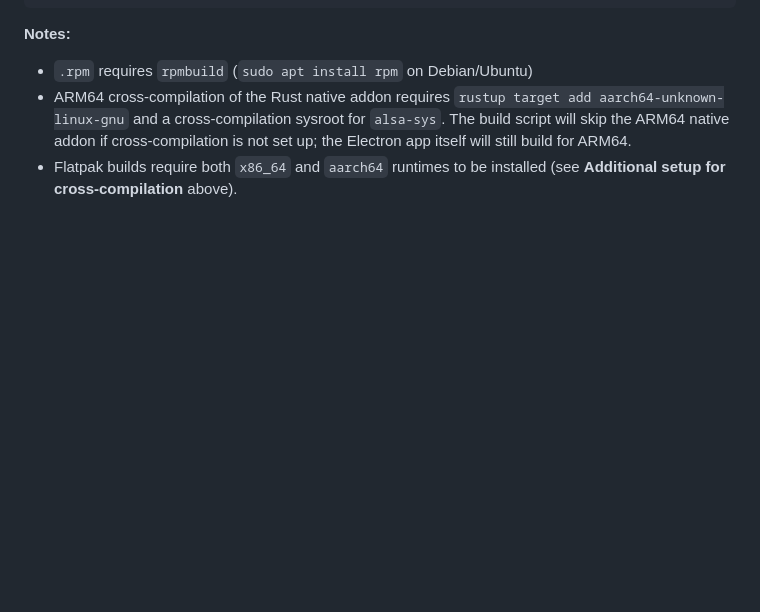
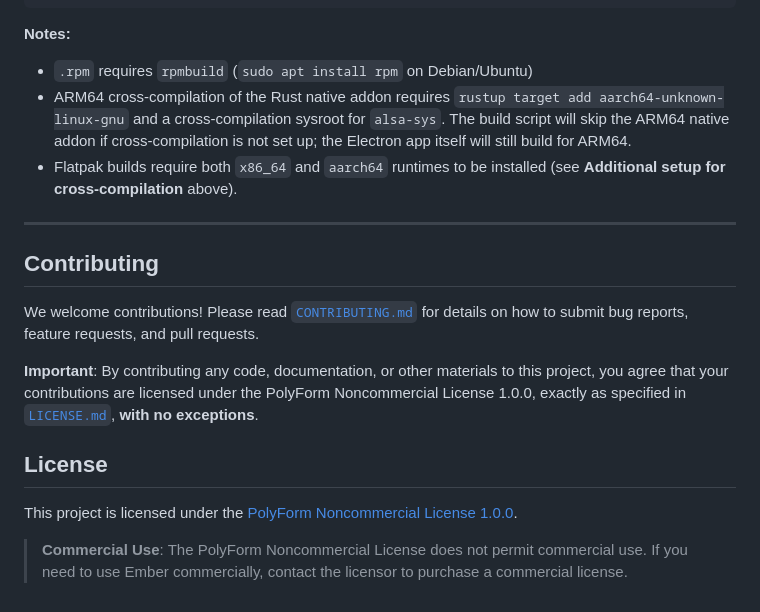
Before and after one commit to knackstedt/ember, a Markdown page: README.md, the part around the change. Drawn GitHub-style; blank space fills up the shorter version.

```diff
--- a/README.md
+++ b/README.md
@@ -122,3 +122,17 @@ bun run dist --linux AppImage
 - `.rpm` requires `rpmbuild` (`sudo apt install rpm` on Debian/Ubuntu)
 - ARM64 cross-compilation of the Rust native addon requires `rustup target add aarch64-unknown-linux-gnu` and a cross-compilation sysroot for `alsa-sys`. The build script will skip the ARM64 native addon if cross-compilation is not set up; the Electron app itself will still build for ARM64.
 - Flatpak builds require both `x86_64` and `aarch64` runtimes to be installed (see **Additional setup for cross-compilation** above).
+
+---
+
+## Contributing
+
+We welcome contributions! Please read [`CONTRIBUTING.md`](CONTRIBUTING.md) for details on how to submit bug reports, feature requests, and pull requests.
+
+**Important**: By contributing any code, documentation, or other materials to this project, you agree that your contributions are licensed under the PolyForm Noncommercial License 1.0.0, exactly as specified in [`LICENSE.md`](LICENSE.md), **with no exceptions**.
+
+## License
+
+This project is licensed under the [PolyForm Noncommercial License 1.0.0](LICENSE.md).
+
+> **Commercial Use**: The PolyForm Noncommercial License does not permit commercial use. If you need to use Ember commercially, contact the licensor to purchase a commercial license.
```
Also changed, not shown: implementation-plan.md (deleted, +0 -278 lines), video-stream.md (deleted, +0 -72 lines).
